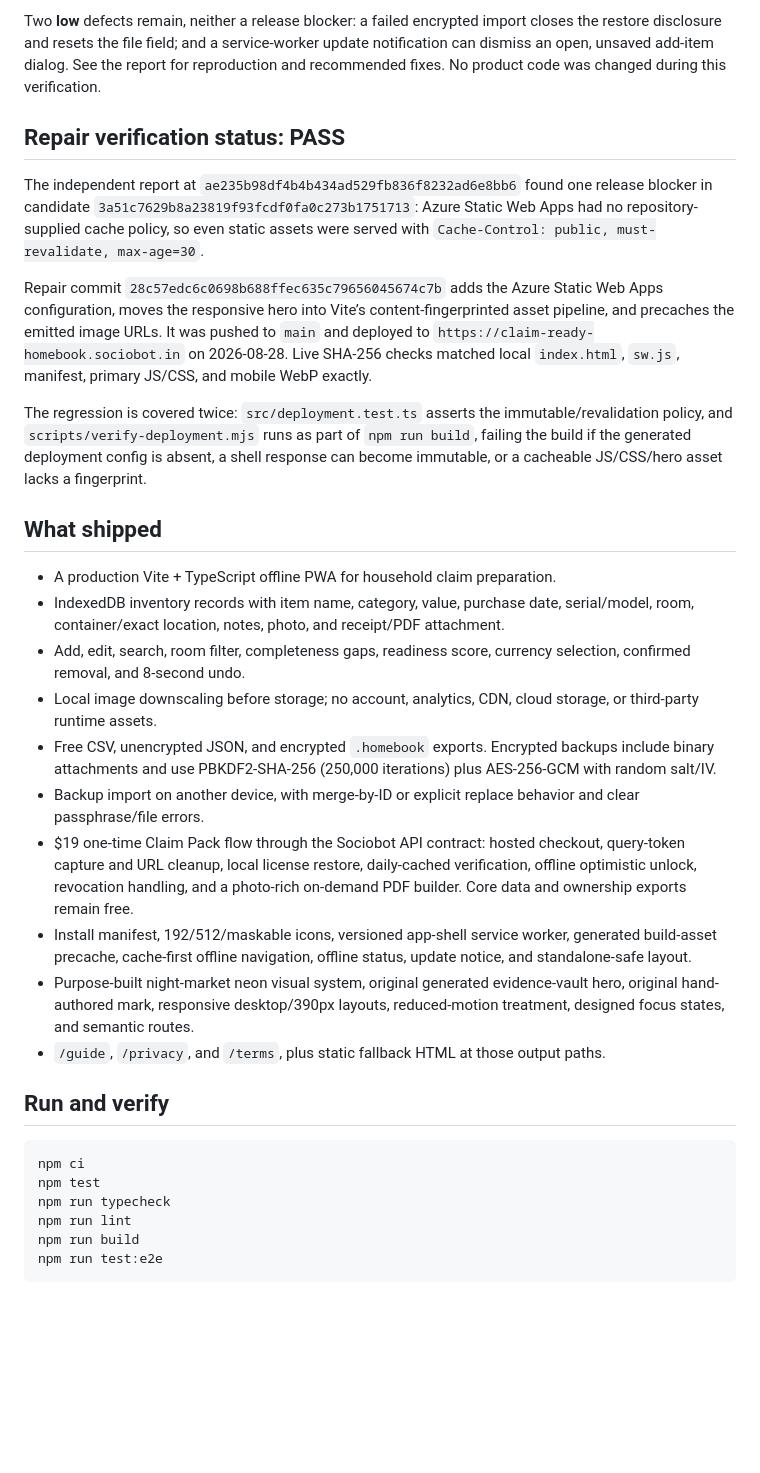
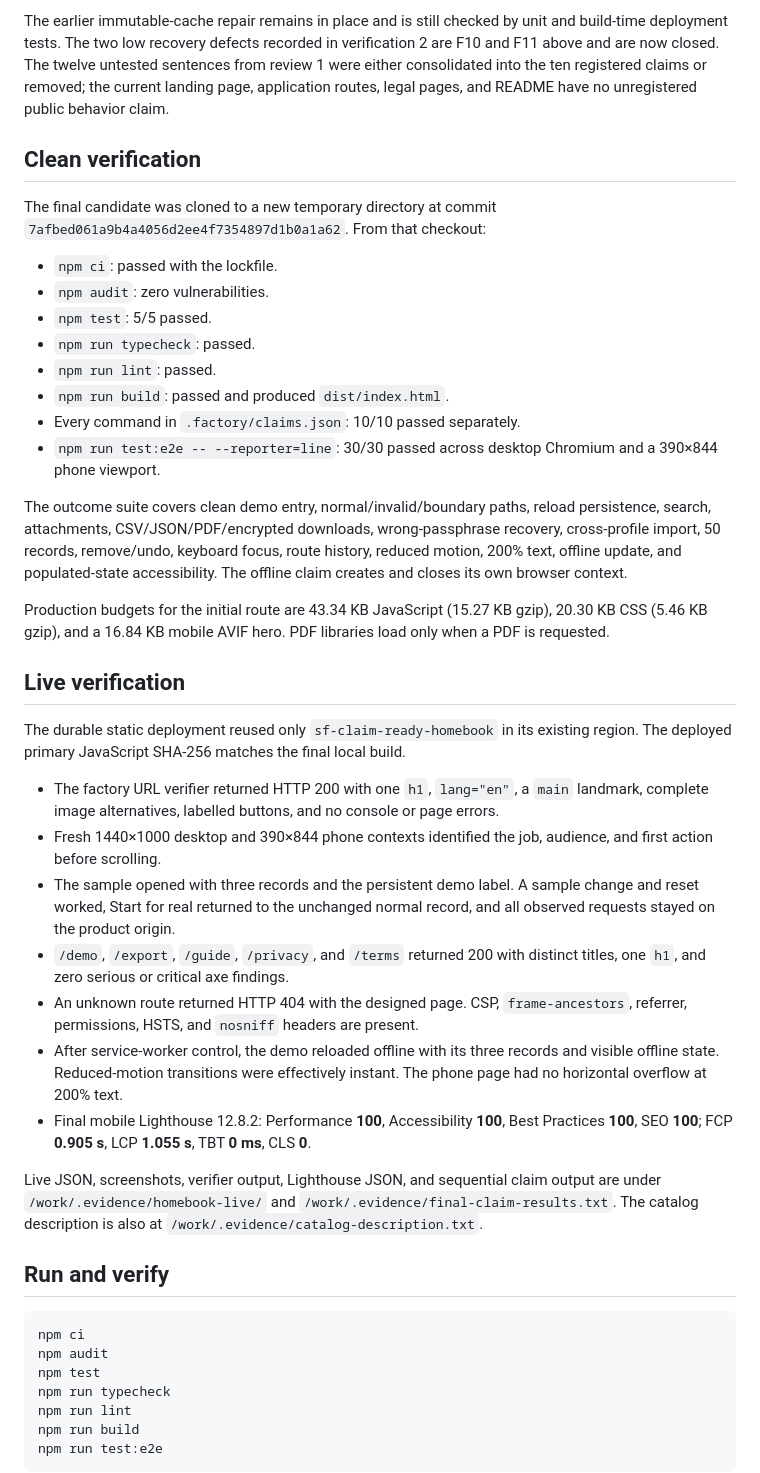
Before and after one commit to B-Divyesh/sf-claim-ready-homebook, a Markdown page: .factory/handoff.md, the part around one of its changes. GitHub-like rendering; blank space fills up the shorter version.

````diff
--- a/.factory/handoff.md
+++ b/.factory/handoff.md
@@ -47,35 +69,74 @@ accessibility, 100 best practices, 100 SEO).
 
-Two **low** defects remain, neither a release blocker: a failed encrypted
-import closes the restore disclosure and resets the file field; and a
-service-worker update notification can dismiss an open, unsaved add-item
-dialog. See the report for reproduction and recommended fixes. No product code
-was changed during this verification.
+The earlier immutable-cache repair remains in place and is still checked by
+unit and build-time deployment tests. The two low recovery defects recorded in
+verification 2 are F10 and F11 above and are now closed. The twelve untested
+sentences from review 1 were either consolidated into the ten registered
+claims or removed; the current landing page, application routes, legal pages,
+and README have no unregistered public behavior claim.
 
-## Repair verification status: PASS
+## Clean verification
 
-The independent report at `ae235b98df4b4b434ad529fb836f8232ad6e8bb6` found one release blocker in candidate `3a51c7629b8a23819f93fcdf0fa0c273b1751713`: Azure Static Web Apps had no repository-supplied cache policy, so even static assets were served with `Cache-Control: public, must-revalidate, max-age=30`.
+The final candidate was cloned to a new temporary directory at commit
+`7afbed061a9b4a4056d2ee4f7354897d1b0a1a62`. From that checkout:
 
-Repair commit `28c57edc6c0698b688ffec635c79656045674c7b` adds the Azure Static Web Apps configuration, moves the responsive hero into Vite’s content-fingerprinted asset pipeline, and precaches the emitted image URLs. It was pushed to `main` and deployed to `https://claim-ready-homebook.sociobot.in` on 2026-08-28. Live SHA-256 checks matched local `index.html`, `sw.js`, manifest, primary JS/CSS, and mobile WebP exactly.
+- `npm ci`: passed with the lockfile.
+- `npm audit`: zero vulnerabilities.
+- `npm test`: 5/5 passed.
+- `npm run typecheck`: passed.
+- `npm run lint`: passed.
+- `npm run build`: passed and produced `dist/index.html`.
+- Every command in `.factory/claims.json`: 10/10 passed separately.
+- `npm run test:e2e -- --reporter=line`: 30/30 passed across desktop Chromium
+  and a 390×844 phone viewport.
 
-The regression is covered twice: `src/deployment.test.ts` asserts the immutable/revalidation policy, and `scripts/verify-deployment.mjs` runs as part of `npm run build`, failing the build if the generated deployment config is absent, a shell response can become immutable, or a cacheable JS/CSS/hero asset lacks a fingerprint.
+The outcome suite covers clean demo entry, normal/invalid/boundary paths,
+reload persistence, search, attachments, CSV/JSON/PDF/encrypted downloads,
+wrong-passphrase recovery, cross-profile import, 50 records, remove/undo,
+keyboard focus, route history, reduced motion, 200% text, offline update, and
+populated-state accessibility. The offline claim creates and closes its own
+browser context.
 
-## What shipped
+Production budgets for the initial route are 43.34 KB JavaScript (15.27 KB
+gzip), 20.30 KB CSS (5.46 KB gzip), and a 16.84 KB mobile AVIF hero. PDF
+libraries load only when a PDF is requested.
 
-- A production Vite + TypeScript offline PWA for household claim preparation.
-- IndexedDB inventory records with item name, category, value, purchase date, serial/model, room, container/exact location, notes, photo, and receipt/PDF attachment.
-- Add, edit, search, room filter, completeness gaps, readiness score, currency selection, confirmed removal, and 8-second undo.
-- Local image downscaling before storage; no account, analytics, CDN, cloud storage, or third-party runtime assets.
-- Free CSV, unencrypted JSON, and encrypted `.homebook` exports. Encrypted backups include binary attachments and use PBKDF2-SHA-256 (250,000 iterations) plus AES-256-GCM with random salt/IV.
-- Backup import on another device, with merge-by-ID or explicit replace behavior and clear passphrase/file errors.
-- $19 one-time Claim Pack flow through the Sociobot API contract: hosted checkout, query-token capture and URL cleanup, local license restore, daily-cached verification, offline optimistic unlock, revocation handling, and a photo-rich on-demand PDF builder. Core data and ownership exports remain free.
-- Install manifest, 192/512/maskable icons, versioned app-shell service worker, generated build-asset precache, cache-first offline navigation, offline status, update notice, and standalone-safe layout.
-- Purpose-built night-market neon visual system, original generated evidence-vault hero, original hand-authored mark, responsive desktop/390px layouts, reduced-motion treatment, designed focus states, and semantic routes.
-- `/guide`, `/privacy`, and `/terms`, plus static fallback HTML at those output paths.
+## Live verification
+
+The durable static deployment reused only `sf-claim-ready-homebook` in its
+existing region. The deployed primary JavaScript SHA-256 matches the final
+local build.
+
+- The factory URL verifier returned HTTP 200 with one `h1`, `lang="en"`, a
+  `main` landmark, complete image alternatives, labelled buttons, and no
+  console or page errors.
+- Fresh 1440×1000 desktop and 390×844 phone contexts identified the job,
+  audience, and first action before scrolling.
+- The sample opened with three records and the persistent demo label. A sample
+  change and reset worked, Start for real returned to the unchanged normal
+  record, and all observed requests stayed on the product origin.
+- `/demo`, `/export`, `/guide`, `/privacy`, and `/terms` returned 200 with
+  distinct titles, one `h1`, and zero serious or critical axe findings.
+- An unknown route returned HTTP 404 with the designed page. CSP,
+  `frame-ancestors`, referrer, permissions, HSTS, and `nosniff` headers are
+  present.
+- After service-worker control, the demo reloaded offline with its three
+  records and visible offline state. Reduced-motion transitions were
+  effectively instant. The phone page had no horizontal overflow at 200%
+  text.
+- Final mobile Lighthouse 12.8.2: Performance **100**, Accessibility **100**,
+  Best Practices **100**, SEO **100**; FCP **0.905 s**, LCP **1.055 s**, TBT
+  **0 ms**, CLS **0**.
+
+Live JSON, screenshots, verifier output, Lighthouse JSON, and sequential claim
+output are under `/work/.evidence/homebook-live/` and
+`/work/.evidence/final-claim-results.txt`. The catalog description is also at
+`/work/.evidence/catalog-description.txt`.
 
 ## Run and verify
 
 ```sh
 npm ci
+npm audit
 npm test
 npm run typecheck
 npm run lint
````
Also changed, not shown: other parts of .factory/handoff.md (+83 -69 lines).
